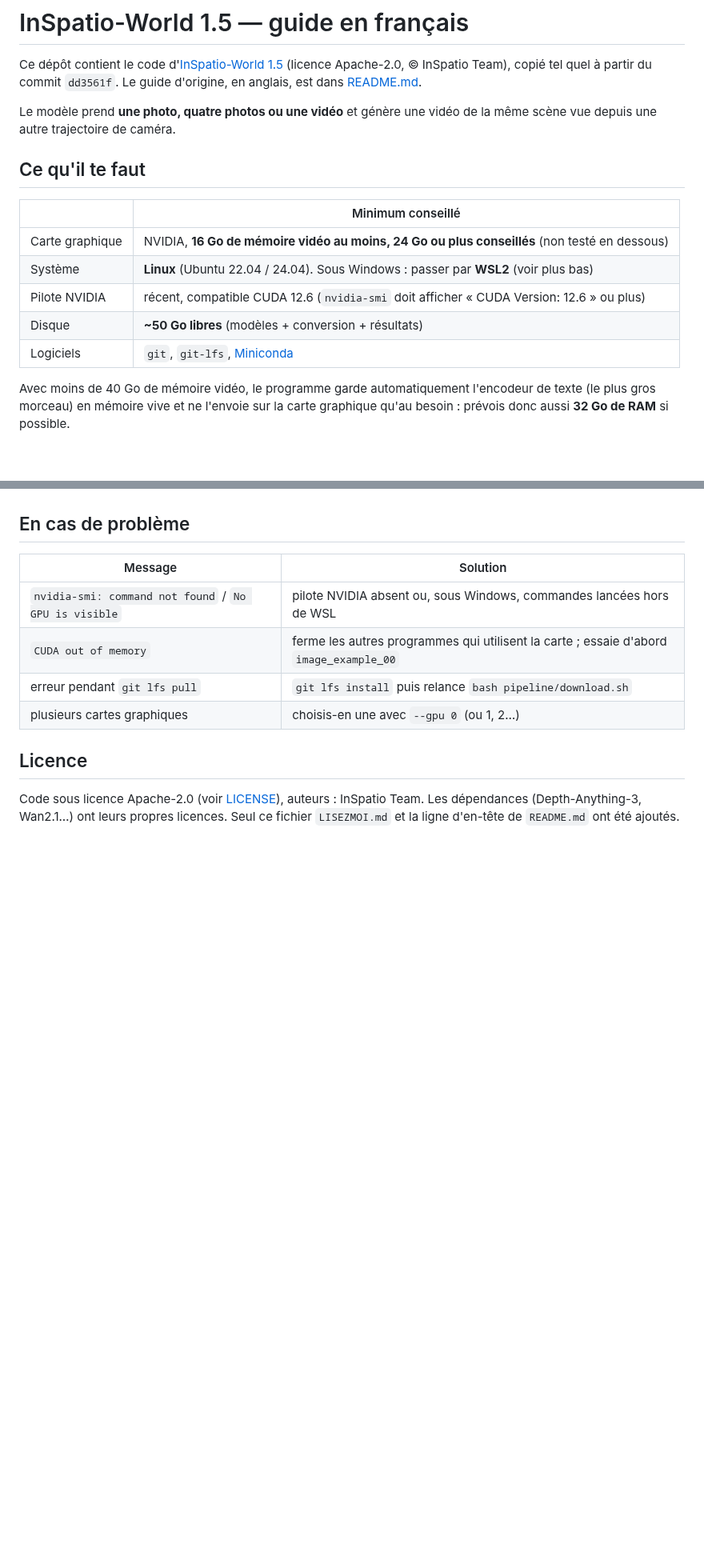
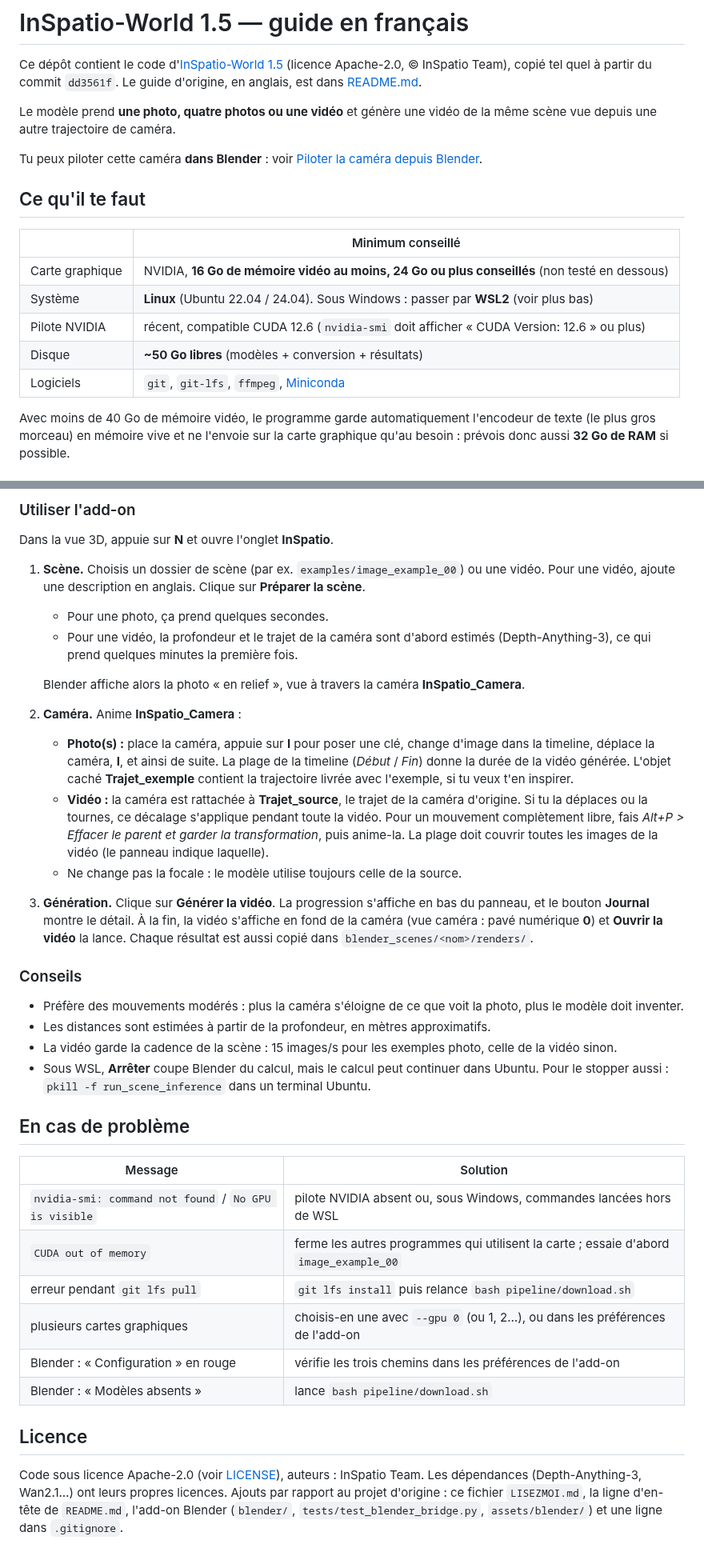
Before and after one commit to MaxiJoun/In-spatio, a Markdown page: LISEZMOI.md, 2 parts joined by grey strips. Shown at 80% size. Rendered like a GitHub page; blank space fills up the shorter version.

```diff
--- a/LISEZMOI.md
+++ b/LISEZMOI.md
@@ -7,6 +7,8 @@ Le guide d'origine, en anglais, est dans [README.md](README.md).
 Le modèle prend **une photo, quatre photos ou une vidéo** et génère une vidéo de la
 même scène vue depuis une autre trajectoire de caméra.
 
+Tu peux piloter cette caméra **dans Blender** : voir [Piloter la caméra depuis Blender](#piloter-la-caméra-depuis-blender).
+
 ## Ce qu'il te faut
 
 | | Minimum conseillé |
@@ -15,7 +17,7 @@ même scène vue depuis une autre trajectoire de caméra.
 | Système | **Linux** (Ubuntu 22.04 / 24.04). Sous Windows : passer par **WSL2** (voir plus bas) |
 | Pilote NVIDIA | récent, compatible CUDA 12.6 (`nvidia-smi` doit afficher « CUDA Version: 12.6 » ou plus) |
 | Disque | **~50 Go libres** (modèles + conversion + résultats) |
-| Logiciels | `git`, `git-lfs`, [Miniconda](https://docs.conda.io/en/latest/miniconda.html) |
+| Logiciels | `git`, `git-lfs`, `ffmpeg`, [Miniconda](https://docs.conda.io/en/latest/miniconda.html) |
 
 Avec moins de 40 Go de mémoire vidéo, le programme garde automatiquement l'encodeur de texte
 (le plus gros morceau) en mémoire vive et ne l'envoie sur la carte graphique qu'au besoin :
@@ -100,3 +134,40 @@ les caméras : voir [examples/README.md](examples/README.md).
+### Utiliser l'add-on
+
+Dans la vue 3D, appuie sur **N** et ouvre l'onglet **InSpatio**.
+
+1. **Scène.** Choisis un dossier de scène (par ex. `examples/image_example_00`) ou une vidéo.
+   Pour une vidéo, ajoute une description en anglais. Clique sur **Préparer la scène**.
+   - Pour une photo, ça prend quelques secondes.
+   - Pour une vidéo, la profondeur et le trajet de la caméra sont d'abord estimés
+     (Depth-Anything-3), ce qui prend quelques minutes la première fois.
+
+   Blender affiche alors la photo « en relief », vue à travers la caméra **InSpatio_Camera**.
+2. **Caméra.** Anime **InSpatio_Camera** :
+   - **Photo(s) :** place la caméra, appuie sur **I** pour poser une clé, change d'image dans
+     la timeline, déplace la caméra, **I**, et ainsi de suite. La plage de la timeline
+     (*Début* / *Fin*) donne la durée de la vidéo générée. L'objet caché **Trajet_exemple**
+     contient la trajectoire livrée avec l'exemple, si tu veux t'en inspirer.
+   - **Vidéo :** la caméra est rattachée à **Trajet_source**, le trajet de la caméra
+     d'origine. Si tu la déplaces ou la tournes, ce décalage s'applique pendant toute la
+     vidéo. Pour un mouvement complètement libre, fais *Alt+P > Effacer le parent et garder
+     la transformation*, puis anime-la. La plage doit couvrir toutes les images de la vidéo
+     (le panneau indique laquelle).
+   - Ne change pas la focale : le modèle utilise toujours celle de la source.
+3. **Génération.** Clique sur **Générer la vidéo**. La progression s'affiche en bas du
+   panneau, et le bouton **Journal** montre le détail. À la fin, la vidéo s'affiche en fond
+   de la caméra (vue caméra : pavé numérique **0**) et **Ouvrir la vidéo** la lance.
+   Chaque résultat est aussi copié dans `blender_scenes/<nom>/renders/`.
+
+### Conseils
+
+- Préfère des mouvements modérés : plus la caméra s'éloigne de ce que voit la photo, plus
+  le modèle doit inventer.
+- Les distances sont estimées à partir de la profondeur, en mètres approximatifs.
+- La vidéo garde la cadence de la scène : 15 images/s pour les exemples photo, celle de
+  la vidéo sinon.
+- Sous WSL, **Arrêter** coupe Blender du calcul, mais le calcul peut continuer dans Ubuntu.
+  Pour le stopper aussi : `pkill -f run_scene_inference` dans un terminal Ubuntu.
+
 ## En cas de problème
 
 | Message | Solution |
@@ -104,10 +175,14 @@ les caméras : voir [examples/README.md](examples/README.md).
 | `nvidia-smi: command not found` / `No GPU is visible` | pilote NVIDIA absent ou, sous Windows, commandes lancées hors de WSL |
 | `CUDA out of memory` | ferme les autres programmes qui utilisent la carte ; essaie d'abord `image_example_00` |
 | erreur pendant `git lfs pull` | `git lfs install` puis relance `bash pipeline/download.sh` |
-| plusieurs cartes graphiques | choisis-en une avec `--gpu 0` (ou 1, 2…) |
+| plusieurs cartes graphiques | choisis-en une avec `--gpu 0` (ou 1, 2…), ou dans les préférences de l'add-on |
+| Blender : « Configuration » en rouge | vérifie les trois chemins dans les préférences de l'add-on |
+| Blender : « Modèles absents » | lance `bash pipeline/download.sh` |
 
 ## Licence
 
 Code sous licence Apache-2.0 (voir [LICENSE](LICENSE)), auteurs : InSpatio Team.
 Les dépendances (Depth-Anything-3, Wan2.1…) ont leurs propres licences.
-Seul ce fichier `LISEZMOI.md` et la ligne d'en-tête de `README.md` ont été ajoutés.
+Ajouts par rapport au projet d'origine : ce fichier `LISEZMOI.md`, la ligne d'en-tête de
+`README.md`, l'add-on Blender (`blender/`, `tests/test_blender_bridge.py`,
+`assets/blender/`) et une ligne dans `.gitignore`.
```
Also changed, not shown: other parts of LISEZMOI.md (+33 -1 lines), assets/blender/apercu_blender.jpg (added), 4 other files.
